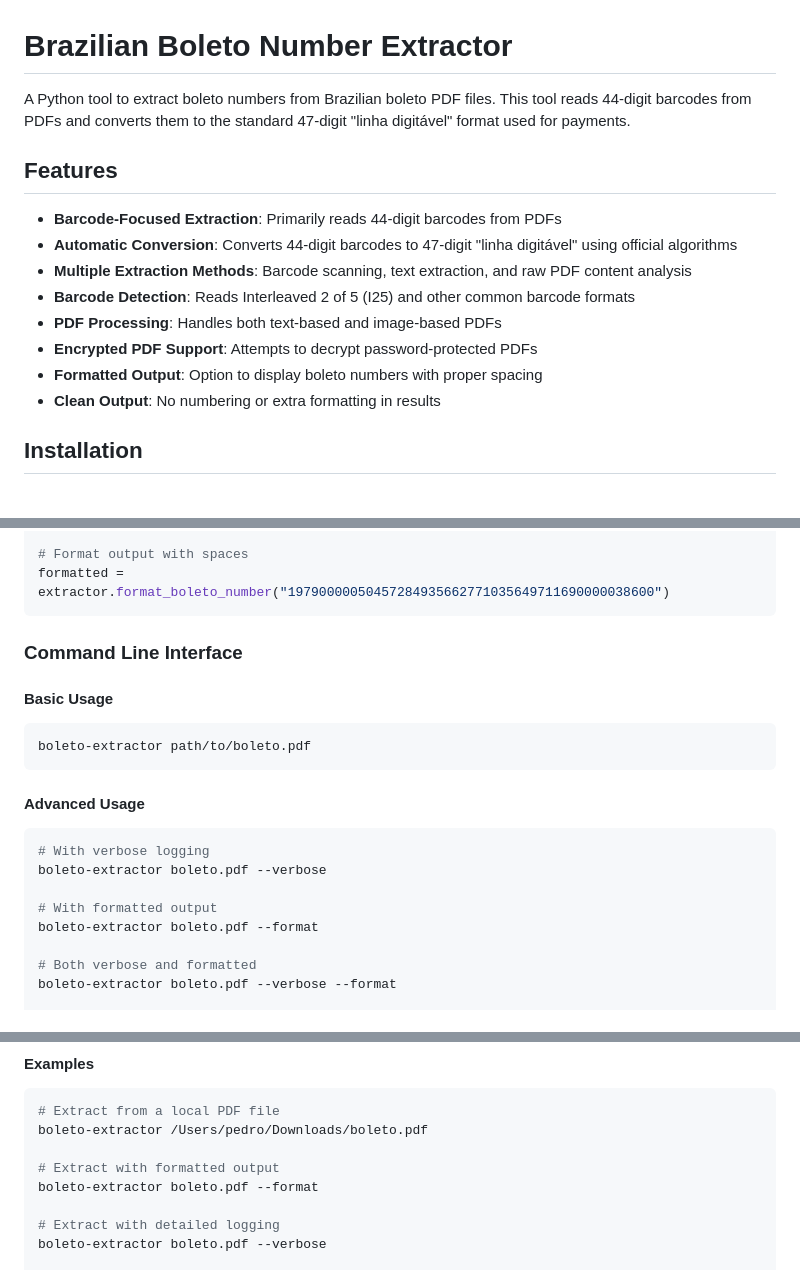
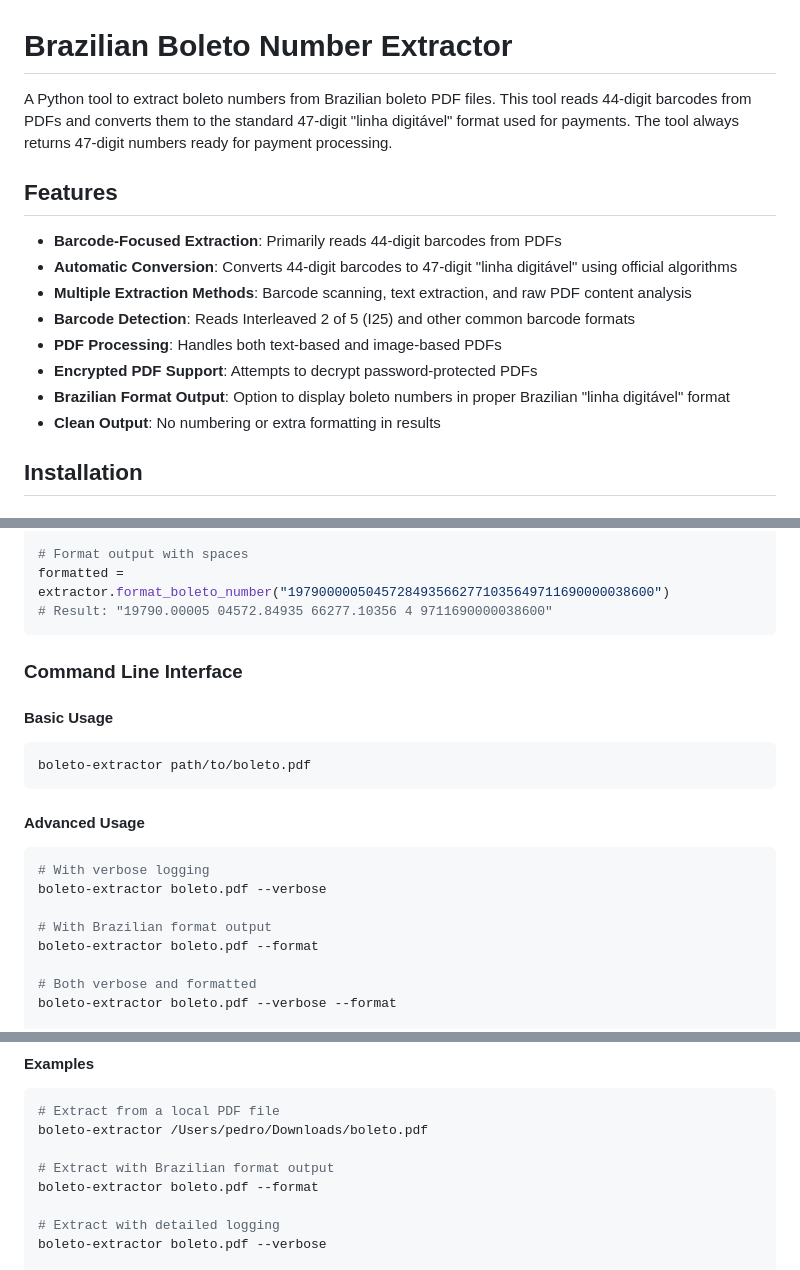
Before and after one commit to pedrinho/boleto_extractor, a Markdown page: README.md, 3 parts joined by grey strips. GitHub-like rendering.

Commit message:
docs: Update README.md with correct Brazilian boleto format examples
- Fix formatted output example to show proper Brazilian 'linha digitável' format
- Update format descriptions with correct dots and spaces
- Clarify that tool always returns 47-digit numbers
- Update CLI help text to reflect Brazilian format option
- Add example result in library usage section
- Improve feature descriptions for accuracy

````diff
--- a/README.md
+++ b/README.md
@@ -1,6 +1,6 @@
 # Brazilian Boleto Number Extractor
 
-A Python tool to extract boleto numbers from Brazilian boleto PDF files. This tool reads 44-digit barcodes from PDFs and converts them to the standard 47-digit "linha digitável" format used for payments.
+A Python tool to extract boleto numbers from Brazilian boleto PDF files. This tool reads 44-digit barcodes from PDFs and converts them to the standard 47-digit "linha digitável" format used for payments. The tool always returns 47-digit numbers ready for payment processing.
 
 ## Features
 
@@ -10,7 +10,7 @@ A Python tool to extract boleto numbers from Brazilian boleto PDF files. This to
 - **Barcode Detection**: Reads Interleaved 2 of 5 (I25) and other common barcode formats
 - **PDF Processing**: Handles both text-based and image-based PDFs
 - **Encrypted PDF Support**: Attempts to decrypt password-protected PDFs
-- **Formatted Output**: Option to display boleto numbers with proper spacing
+- **Brazilian Format Output**: Option to display boleto numbers in proper Brazilian "linha digitável" format
 - **Clean Output**: No numbering or extra formatting in results
 
 ## Installation
@@ -83,6 +83,7 @@ linha = extractor.barcode_to_linha_digitavel(barcode)
 
 # Format output with spaces
 formatted = extractor.format_boleto_number("19790000050457284935662771035649711690000038600")
+# Result: "19790.00005 04572.84935 66277.10356 4 9711690000038600"
 ```
 
 ### Command Line Interface
@@ -99,7 +100,7 @@ boleto-extractor path/to/boleto.pdf
 # With verbose logging
 boleto-extractor boleto.pdf --verbose
 
-# With formatted output
+# With Brazilian format output
 boleto-extractor boleto.pdf --format
 
 # Both verbose and formatted
@@ -118,7 +119,7 @@ boleto-extractor encrypted.pdf --password mypassword --verbose --format
 # Extract from a local PDF file
 boleto-extractor /Users/pedro/Downloads/boleto.pdf
 
-# Extract with formatted output
+# Extract with Brazilian format output
 boleto-extractor boleto.pdf --format
 
 # Extract with detailed logging
````
Also changed, not shown: other parts of README.md (+3 -3 lines).
